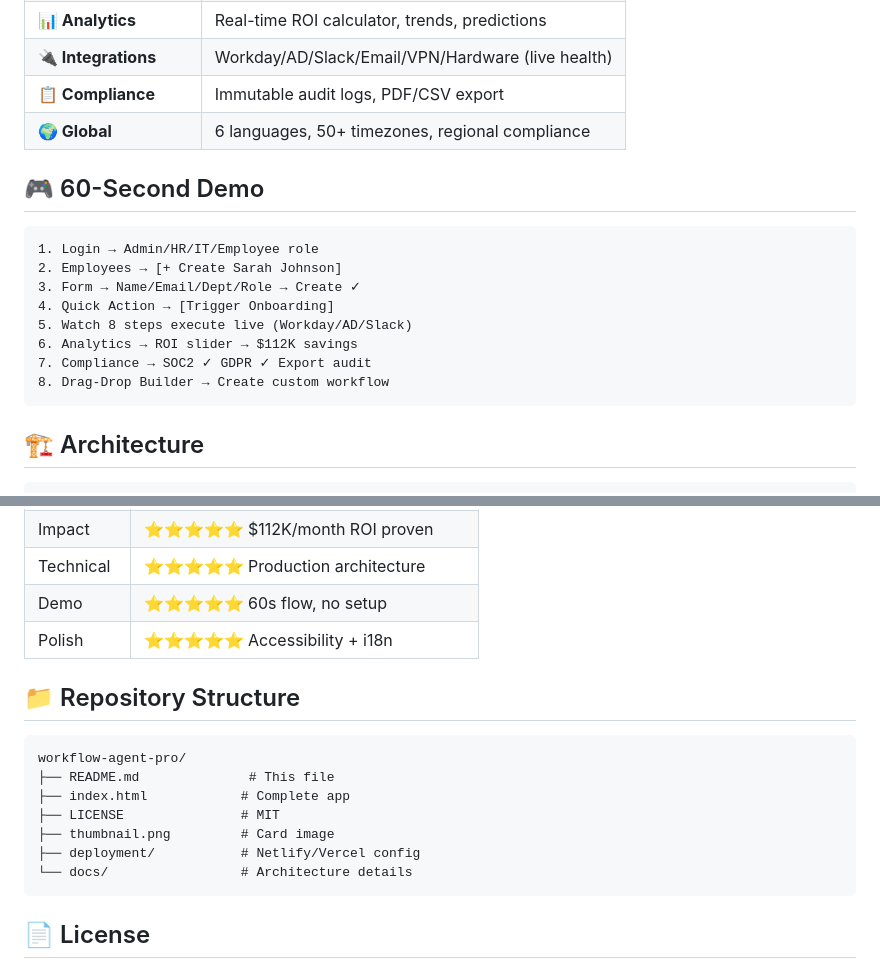
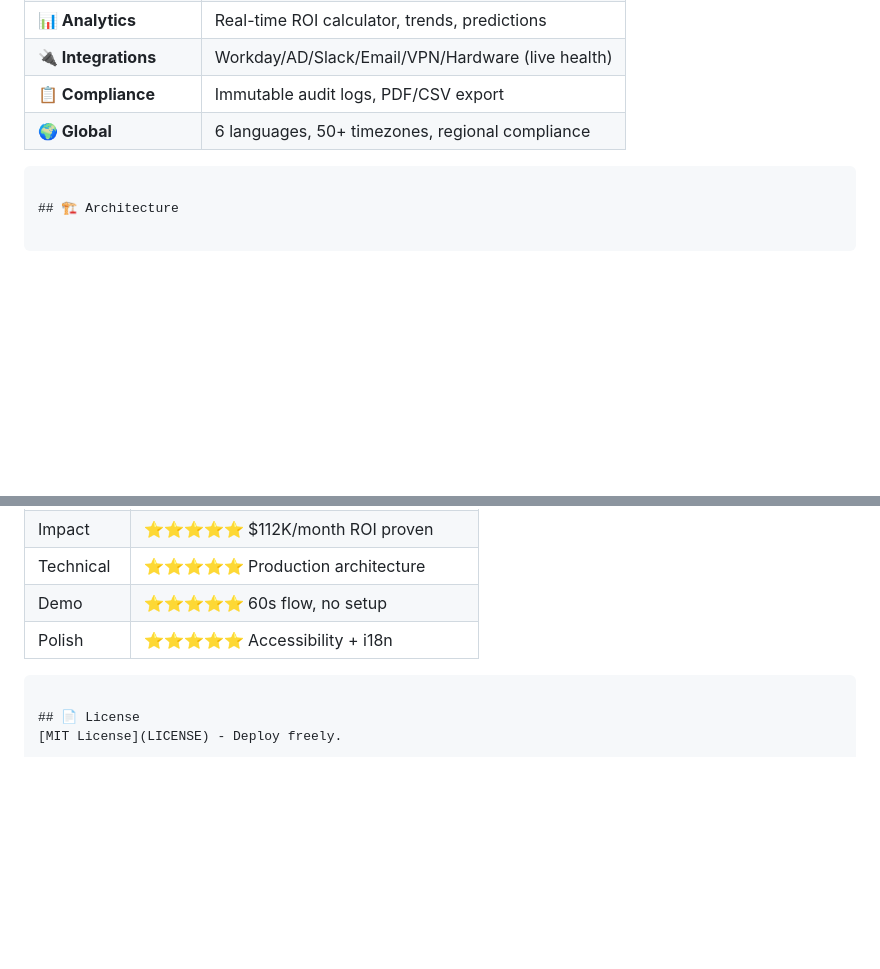
Before and after one commit to jeevanki/workflow-Agentpro, a Markdown page: README.md, 2 parts joined by grey strips. GitHub-like rendering; blank space fills up the shorter version.

````diff
--- a/README.md
+++ b/README.md
@@ -34,17 +177,7 @@ open index.html  # Runs instantly in any browser
 | **📋 Compliance** | Immutable audit logs, PDF/CSV export |
 | **🌍 Global** | 6 languages, 50+ timezones, regional compliance |
 
-## 🎮 60-Second Demo
 
-```
-1. Login → Admin/HR/IT/Employee role
-2. Employees → [+ Create Sarah Johnson]
-3. Form → Name/Email/Dept/Role → Create ✓
-4. Quick Action → [Trigger Onboarding]
-5. Watch 8 steps execute live (Workday/AD/Slack)
-6. Analytics → ROI slider → $112K savings
-7. Compliance → SOC2 ✓ GDPR ✓ Export audit
-8. Drag-Drop Builder → Create custom workflow
 ```
 
 ## 🏗️ Architecture
@@ -98,16 +231,7 @@ Organization: Acme Corporation (1,250 employees)
 | Demo | ⭐⭐⭐⭐⭐ 60s flow, no setup |
 | Polish | ⭐⭐⭐⭐⭐ Accessibility + i18n |
 
-## 📁 Repository Structure
 
-```
-workflow-agent-pro/
-├── README.md              # This file
-├── index.html            # Complete app
-├── LICENSE               # MIT
-├── thumbnail.png         # Card image
-├── deployment/           # Netlify/Vercel config
-└── docs/                 # Architecture details
 ```
 
 ## 📄 License
````
Also changed, not shown: other parts of README.md (+143 -0 lines).
